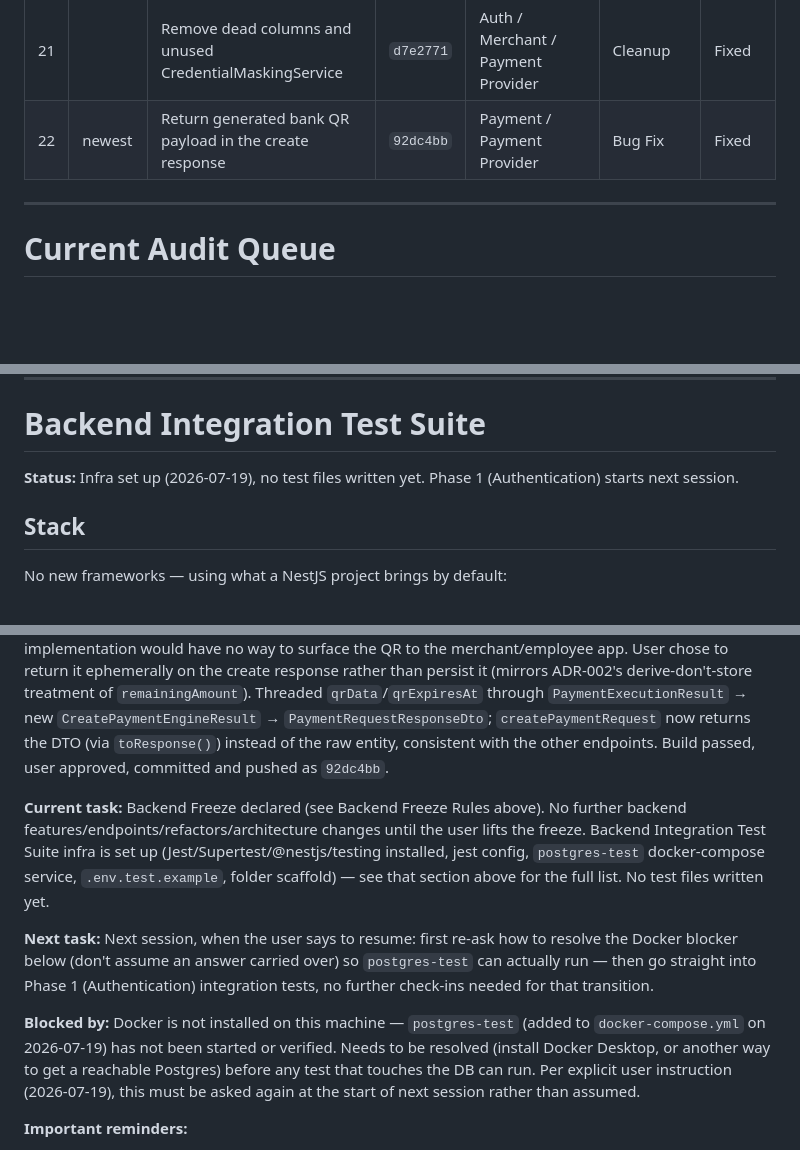
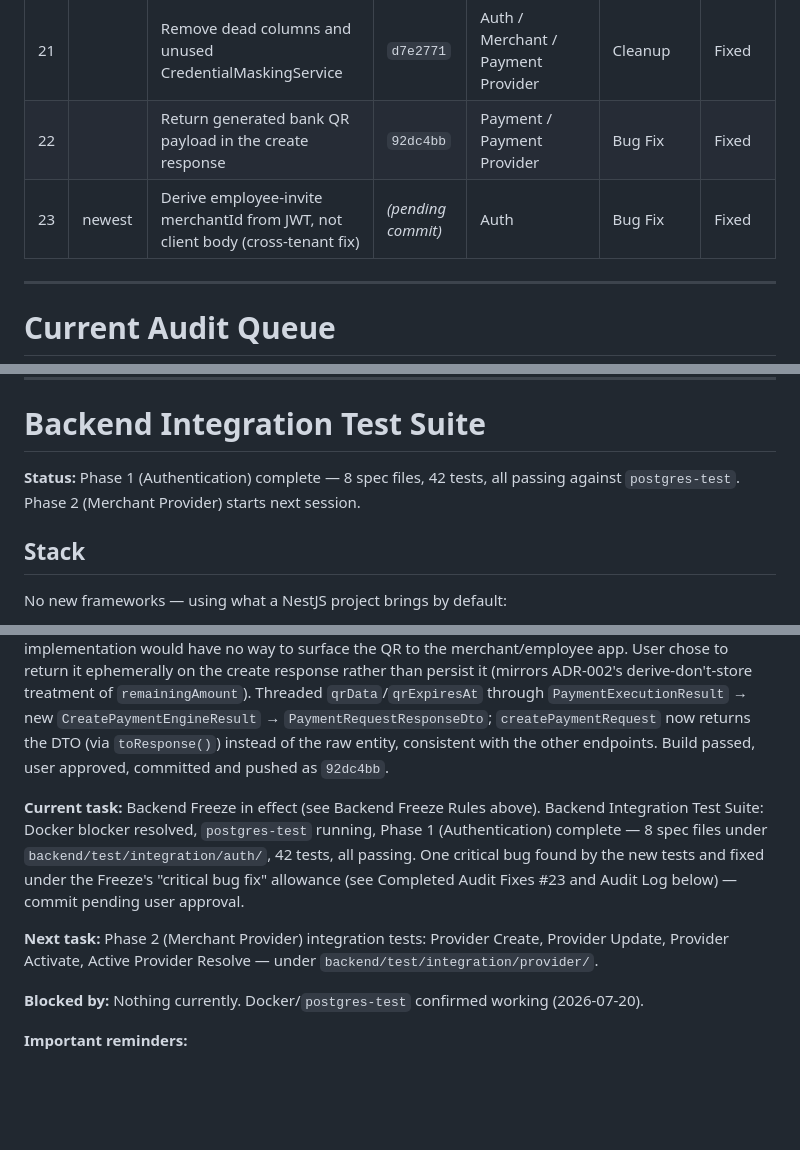
Before and after one commit to aistartup59-jpg/kapida-odeme, a Markdown page: AUDIT_BOARD.md, 3 parts joined by grey strips. Rendered like a GitHub page; blank space fills up the shorter version.

```diff
--- a/AUDIT_BOARD.md
+++ b/AUDIT_BOARD.md
@@ -145,7 +145,8 @@ Chronological, oldest → newest. All authored on `main`, co-authored by Claude
 | 19 | | Round remainingAmount to avoid float drift | `4c764a9` | Transaction | Bug Fix | Fixed |
 | 20 | | Require DATABASE_PASSWORD at startup, no default | `59bf4cd` | Database | Hardening | Fixed |
 | 21 | | Remove dead columns and unused CredentialMaskingService | `d7e2771` | Auth / Merchant / Payment Provider | Cleanup | Fixed |
-| 22 | newest | Return generated bank QR payload in the create response | `92dc4bb` | Payment / Payment Provider | Bug Fix | Fixed |
+| 22 | | Return generated bank QR payload in the create response | `92dc4bb` | Payment / Payment Provider | Bug Fix | Fixed |
+| 23 | newest | Derive employee-invite merchantId from JWT, not client body (cross-tenant fix) | *(pending commit)* | Auth | Bug Fix | Fixed |
 
 ---
 
@@ -214,7 +215,7 @@ Resume order once Integration Tests pass: Flutter Development → Website Develo
 
 # Backend Integration Test Suite
 
-**Status:** Infra set up (2026-07-19), no test files written yet. Phase 1 (Authentication) starts next session.
+**Status:** Phase 1 (Authentication) complete — 8 spec files, 42 tests, all passing against `postgres-test`. Phase 2 (Merchant Provider) starts next session.
 
 ## Stack
 
@@ -307,11 +308,11 @@ When this phase is done, every critical backend workflow is verified by automate
 
 **Last completed task:** Pre-freeze QR verification, requested by the user before starting Backend Freeze. Confirmed the QR design already matches ADR-003 (single real Bank QR per PaymentRequest via `provider.generateBankQR()`, provider-agnostic response shape with no bank-specific fields, never derived from a Payment Link). Found the provider's `qrData`/`expiresAt` were fetched in `payment-engine.service.ts` and discarded — never reaching the API response, so even a completed ParamPOS implementation would have no way to surface the QR to the merchant/employee app. User chose to return it ephemerally on the create response rather than persist it (mirrors ADR-002's derive-don't-store treatment of `remainingAmount`). Threaded `qrData`/`qrExpiresAt` through `PaymentExecutionResult` → new `CreatePaymentEngineResult` → `PaymentRequestResponseDto`; `createPaymentRequest` now returns the DTO (via `toResponse()`) instead of the raw entity, consistent with the other endpoints. Build passed, user approved, committed and pushed as `92dc4bb`.
 
-**Current task:** Backend Freeze declared (see Backend Freeze Rules above). No further backend features/endpoints/refactors/architecture changes until the user lifts the freeze. Backend Integration Test Suite infra is set up (Jest/Supertest/@nestjs/testing installed, jest config, `postgres-test` docker-compose service, `.env.test.example`, folder scaffold) — see that section above for the full list. No test files written yet.
+**Current task:** Backend Freeze in effect (see Backend Freeze Rules above). Backend Integration Test Suite: Docker blocker resolved, `postgres-test` running, Phase 1 (Authentication) complete — 8 spec files under `backend/test/integration/auth/`, 42 tests, all passing. One critical bug found by the new tests and fixed under the Freeze's "critical bug fix" allowance (see Completed Audit Fixes #23 and Audit Log below) — commit pending user approval.
 
-**Next task:** Next session, when the user says to resume: first re-ask how to resolve the Docker blocker below (don't assume an answer carried over) so `postgres-test` can actually run — then go straight into Phase 1 (Authentication) integration tests, no further check-ins needed for that transition.
+**Next task:** Phase 2 (Merchant Provider) integration tests: Provider Create, Provider Update, Provider Activate, Active Provider Resolve — under `backend/test/integration/provider/`.
 
-**Blocked by:** Docker is not installed on this machine — `postgres-test` (added to `docker-compose.yml` on 2026-07-19) has not been started or verified. Needs to be resolved (install Docker Desktop, or another way to get a reachable Postgres) before any test that touches the DB can run. Per explicit user instruction (2026-07-19), this must be asked again at the start of next session rather than assumed.
+**Blocked by:** Nothing currently. Docker/`postgres-test` confirmed working (2026-07-20).
 
 **Important reminders:**
 - Only `PaymentStateMachineService.applyTransition()` may change `PaymentRequest.status` (ADR-011).
```
Also changed, not shown: other parts of AUDIT_BOARD.md (+17 -1 lines).
